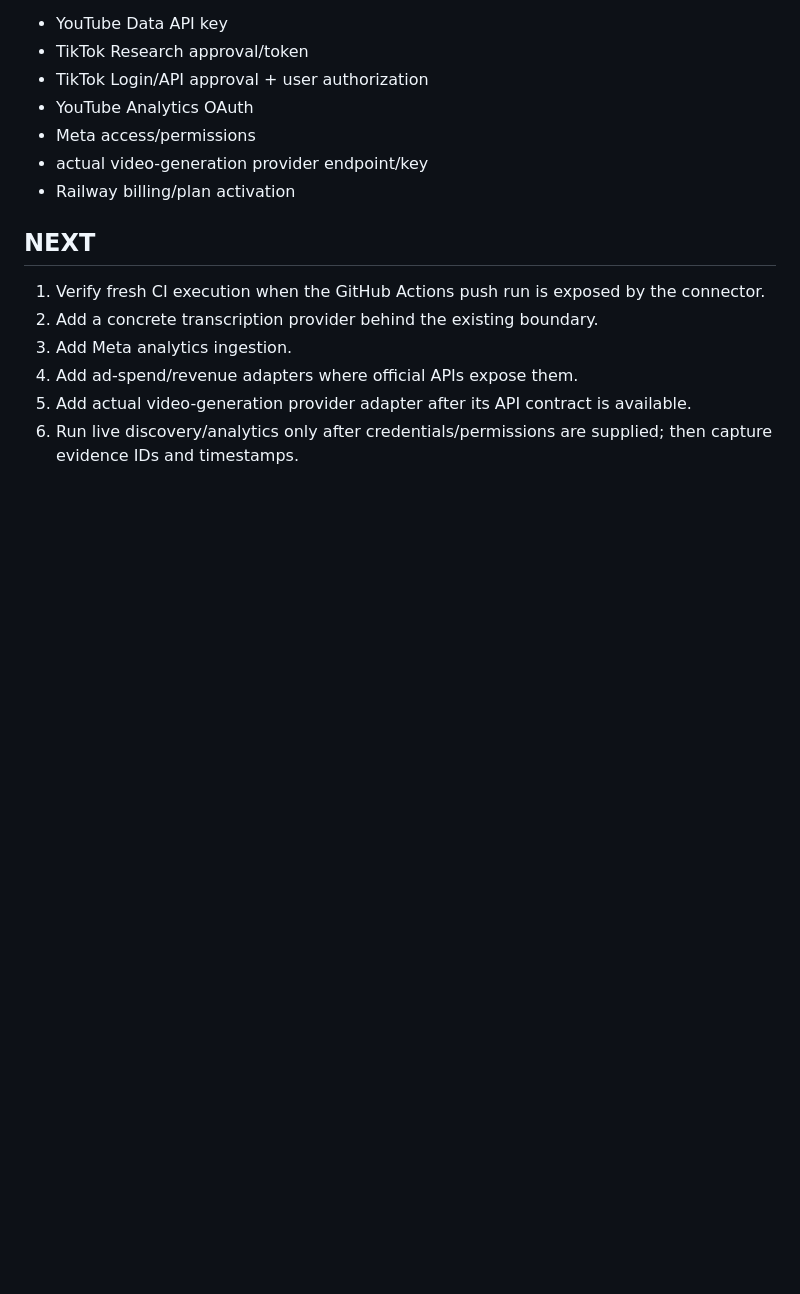
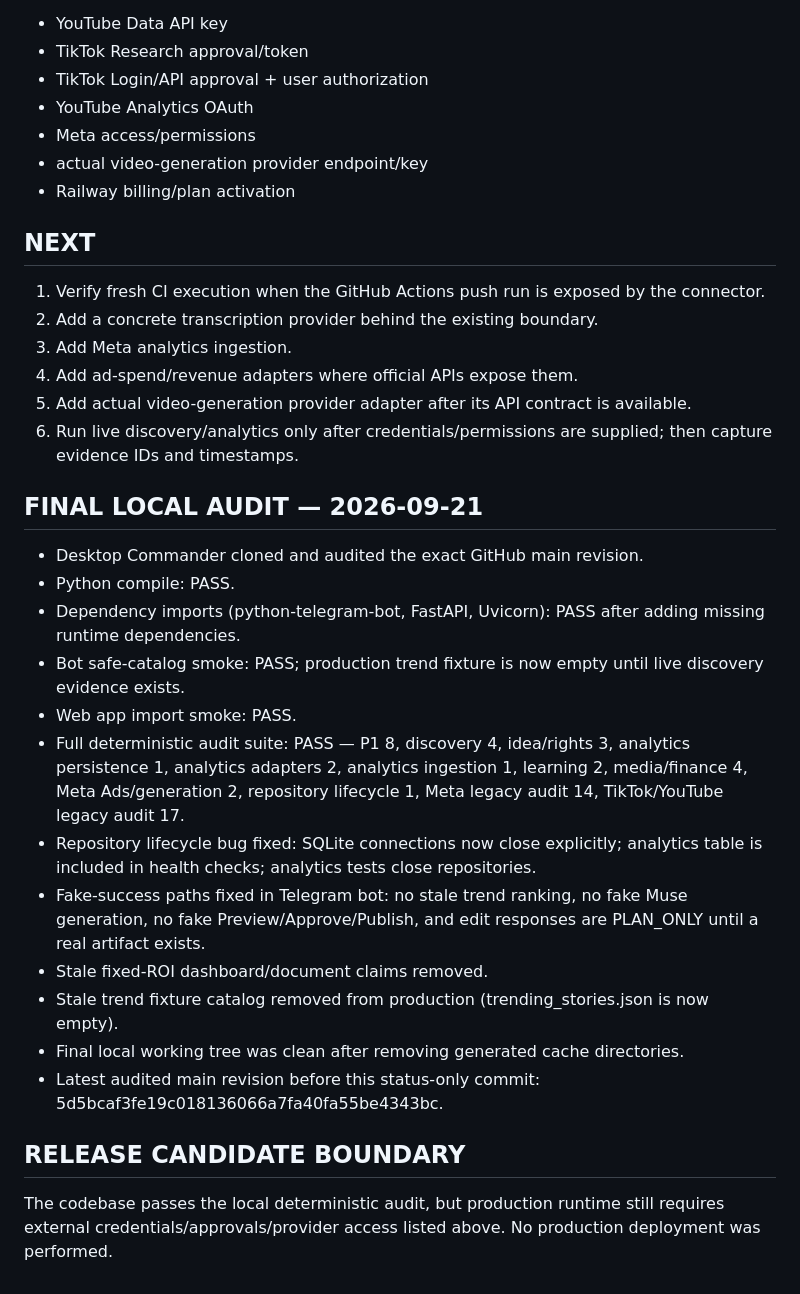
Before and after one commit to alkadyenjy2/alkadyenjy2-short-drama-video-agent, a Markdown page: STATUS.md, the part around the change. Drawn GitHub-style; blank space fills up the shorter version.

Commit message:
docs: record final Desktop Commander audit evidence

```diff
--- a/STATUS.md
+++ b/STATUS.md
@@ -112,3 +112,20 @@ Still not executable without external credentials/approvals/provider access:
 4. Add ad-spend/revenue adapters where official APIs expose them.
 5. Add actual video-generation provider adapter after its API contract is available.
 6. Run live discovery/analytics only after credentials/permissions are supplied; then capture evidence IDs and timestamps.
+
+## FINAL LOCAL AUDIT — 2026-09-21
+- Desktop Commander cloned and audited the exact GitHub main revision.
+- Python compile: PASS.
+- Dependency imports (python-telegram-bot, FastAPI, Uvicorn): PASS after adding missing runtime dependencies.
+- Bot safe-catalog smoke: PASS; production trend fixture is now empty until live discovery evidence exists.
+- Web app import smoke: PASS.
+- Full deterministic audit suite: PASS — P1 8, discovery 4, idea/rights 3, analytics persistence 1, analytics adapters 2, analytics ingestion 1, learning 2, media/finance 4, Meta Ads/generation 2, repository lifecycle 1, Meta legacy audit 14, TikTok/YouTube legacy audit 17.
+- Repository lifecycle bug fixed: SQLite connections now close explicitly; analytics table is included in health checks; analytics tests close repositories.
+- Fake-success paths fixed in Telegram bot: no stale trend ranking, no fake Muse generation, no fake Preview/Approve/Publish, and edit responses are PLAN_ONLY until a real artifact exists.
+- Stale fixed-ROI dashboard/document claims removed.
+- Stale trend fixture catalog removed from production (trending_stories.json is now empty).
+- Final local working tree was clean after removing generated cache directories.
+- Latest audited main revision before this status-only commit: 5d5bcaf3fe19c018136066a7fa40fa55be4343bc.
+
+## RELEASE CANDIDATE BOUNDARY
+The codebase passes the local deterministic audit, but production runtime still requires external credentials/approvals/provider access listed above. No production deployment was performed.
```
